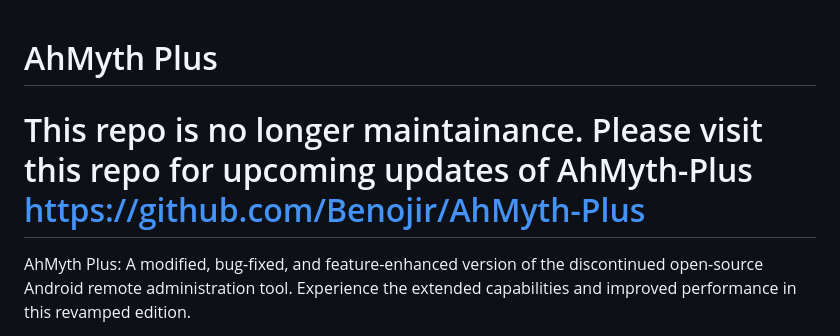
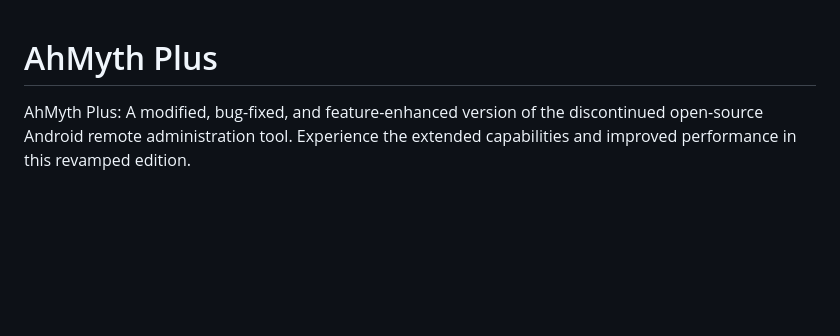
Before and after one commit to Benojir/AhMyth-Plus, a Markdown page: README.md, the part around the change. GitHub-like rendering; blank space fills up the shorter version.

```diff
--- a/README.md
+++ b/README.md
@@ -1,6 +1,4 @@
 # AhMyth Plus
-
-# This repo is no longer maintainance. Please visit this repo for upcoming updates of AhMyth-Plus <a href="https://github.com/Benojir/AhMyth-Plus">https://github.com/Benojir/AhMyth-Plus</a>
 
 AhMyth Plus: A modified, bug-fixed, and feature-enhanced version of the discontinued open-source Android remote administration tool. Experience the extended capabilities and improved performance in this revamped edition.
 
```
